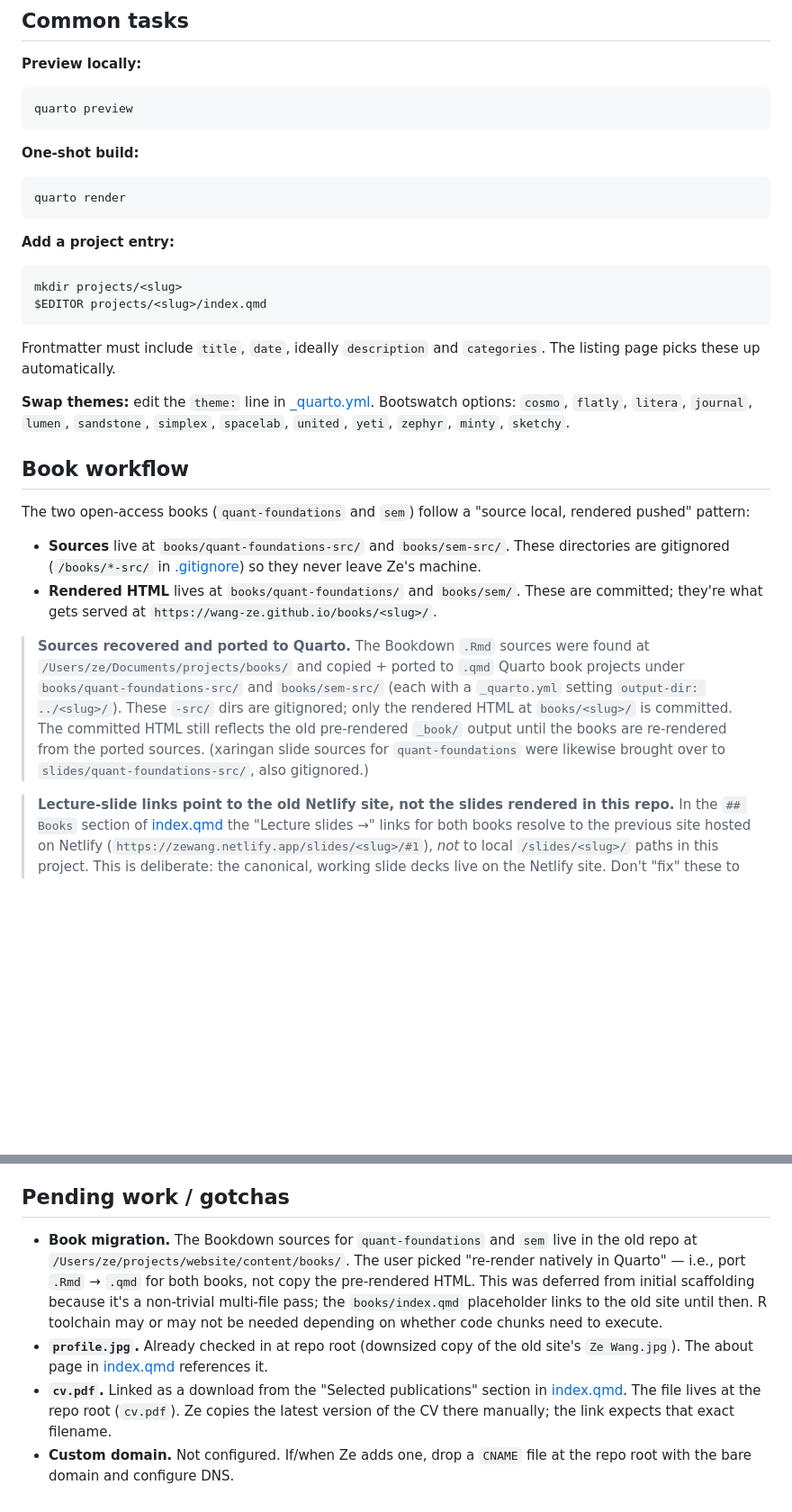
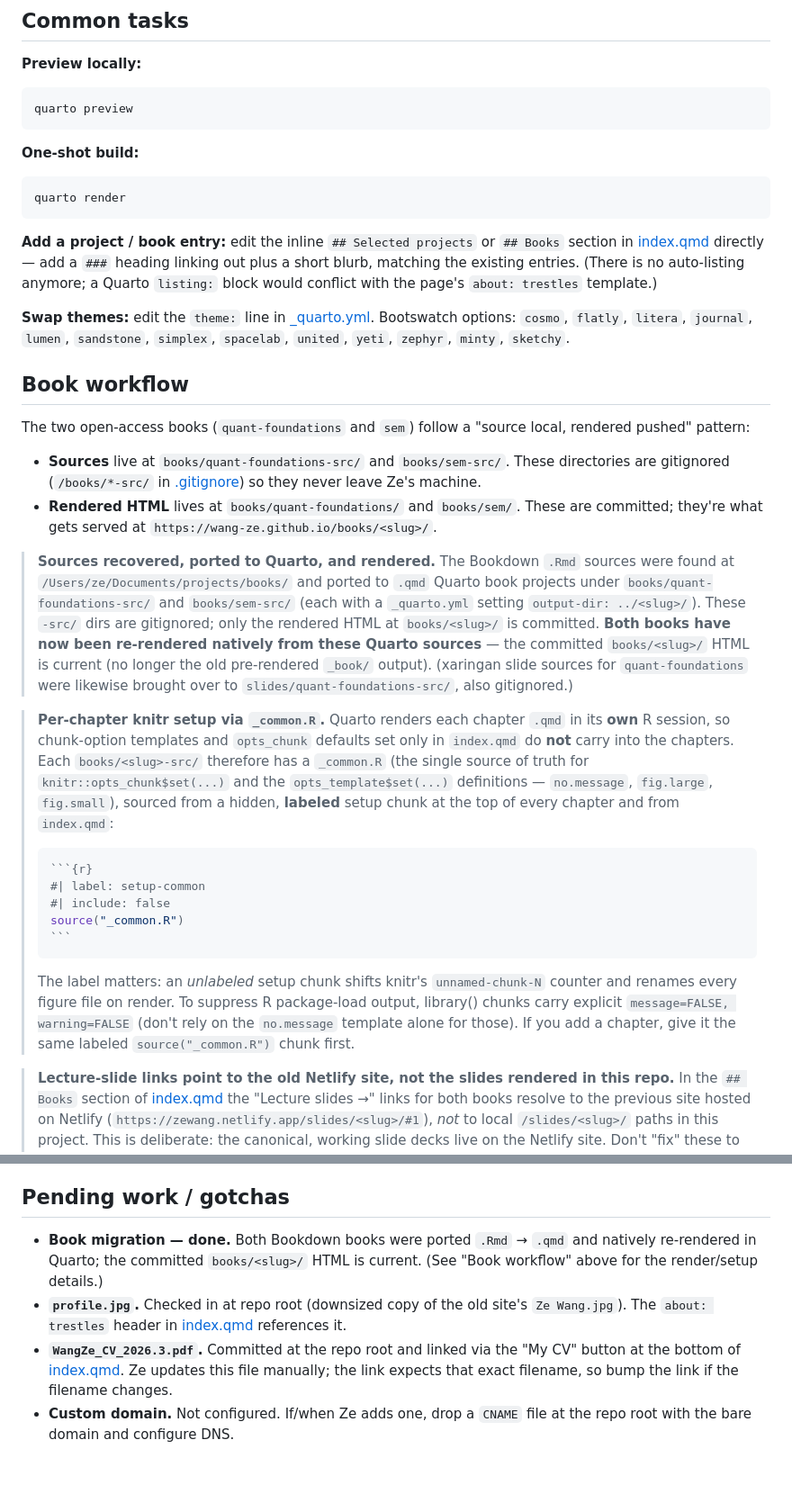
Before and after one commit to wang-ze/wang-ze.github.io, a Markdown page: CLAUDE.md, 2 parts joined by grey strips. Shown at 90% size. Drawn GitHub-style; blank space fills up the shorter version.

Commit message:
Update CLAUDE.md to current repo state
- Single-page site: icons-only navbar, inline Books/Projects in index.qmd,
  deleted standalone projects/index.qmd and books/index.qmd listing pages
- Books ported AND re-rendered natively in Quarto; document the _common.R +
  labeled per-chapter setup-chunk machinery and library-output suppression
- Correct the stale "sem is execute: eval: false" note (SEM runs its R/lavaan
  chunks; only Mplus pieces are static)
- CV is now committed (WangZe_CV_2026.3.pdf) and linked from index.qmd

Co-Authored-By: Claude Opus 4.8 <noreply@anthropic.com>
Claude-Session: https://claude.ai/code/session_01TPMKhjyCs1zS8iVSehqjM8

`````diff
--- a/CLAUDE.md
+++ b/CLAUDE.md
@@ -42,12 +42,7 @@ quarto preview
 quarto render
 ```
 
-**Add a project entry:**
-```bash
-mkdir projects/<slug>
-$EDITOR projects/<slug>/index.qmd
-```
-Frontmatter must include `title`, `date`, ideally `description` and `categories`. The listing page picks these up automatically.
+**Add a project / book entry:** edit the inline `## Selected projects` or `## Books` section in [index.qmd](index.qmd) directly — add a `###` heading linking out plus a short blurb, matching the existing entries. (There is no auto-listing anymore; a Quarto `listing:` block would conflict with the page's `about: trestles` template.)
 
 **Swap themes:** edit the `theme:` line in [_quarto.yml](_quarto.yml). Bootswatch options: `cosmo`, `flatly`, `litera`, `journal`, `lumen`, `sandstone`, `simplex`, `spacelab`, `united`, `yeti`, `zephyr`, `minty`, `sketchy`.
 
@@ -58,7 +53,17 @@ The two open-access books (`quant-foundations` and `sem`) follow a "source local
 - **Sources** live at `books/quant-foundations-src/` and `books/sem-src/`. These directories are gitignored (`/books/*-src/` in [.gitignore](.gitignore)) so they never leave Ze's machine.
 - **Rendered HTML** lives at `books/quant-foundations/` and `books/sem/`. These are committed; they're what gets served at `https://wang-ze.github.io/books/<slug>/`.
 
-> **Sources recovered and ported to Quarto.** The Bookdown `.Rmd` sources were found at `/Users/ze/Documents/projects/books/` and copied + ported to `.qmd` Quarto book projects under `books/quant-foundations-src/` and `books/sem-src/` (each with a `_quarto.yml` setting `output-dir: ../<slug>/`). These `-src/` dirs are gitignored; only the rendered HTML at `books/<slug>/` is committed. The committed HTML still reflects the old pre-rendered `_book/` output until the books are re-rendered from the ported sources. (xaringan slide sources for `quant-foundations` were likewise brought over to `slides/quant-foundations-src/`, also gitignored.)
+> **Sources recovered, ported to Quarto, and rendered.** The Bookdown `.Rmd` sources were found at `/Users/ze/Documents/projects/books/` and ported to `.qmd` Quarto book projects under `books/quant-foundations-src/` and `books/sem-src/` (each with a `_quarto.yml` setting `output-dir: ../<slug>/`). These `-src/` dirs are gitignored; only the rendered HTML at `books/<slug>/` is committed. **Both books have now been re-rendered natively from these Quarto sources** — the committed `books/<slug>/` HTML is current (no longer the old pre-rendered `_book/` output). (xaringan slide sources for `quant-foundations` were likewise brought over to `slides/quant-foundations-src/`, also gitignored.)
+
+> **Per-chapter knitr setup via `_common.R`.** Quarto renders each chapter `.qmd` in its **own** R session, so chunk-option templates and `opts_chunk` defaults set only in `index.qmd` do **not** carry into the chapters. Each `books/<slug>-src/` therefore has a `_common.R` (the single source of truth for `knitr::opts_chunk$set(...)` and the `opts_template$set(...)` definitions — `no.message`, `fig.large`, `fig.small`), sourced from a hidden, **labeled** setup chunk at the top of every chapter and from `index.qmd`:
+> ````r
+> ```{r}
+> #| label: setup-common
+> #| include: false
+> source("_common.R")
+> ```
+> ````
+> The label matters: an *unlabeled* setup chunk shifts knitr's `unnamed-chunk-N` counter and renames every figure file on render. To suppress R package-load output, library() chunks carry explicit `message=FALSE, warning=FALSE` (don't rely on the `no.message` template alone for those). If you add a chapter, give it the same labeled `source("_common.R")` chunk first.
 
 > **Lecture-slide links point to the old Netlify site, not the slides rendered in this repo.** In the `## Books` section of [index.qmd](index.qmd) the "Lecture slides →" links for both books resolve to the previous site hosted on Netlify (`https://zewang.netlify.app/slides/<slug>/#1`), *not* to local `/slides/<slug>/` paths in this project. This is deliberate: the canonical, working slide decks live on the Netlify site. Don't "fix" these to point at `/slides/...` here unless the slides have actually been rendered and committed into this repo. The "Previous site →" book links similarly point at the Netlify `_book/` output.
 
@@ -99,7 +104,7 @@ If GH Actions fails on the first run because the `gh-pages` branch doesn't exist
 
 ## Pending work / gotchas
 
-- **Book migration.** The Bookdown sources for `quant-foundations` and `sem` live in the old repo at `/Users/ze/projects/website/content/books/`. The user picked "re-render natively in Quarto" — i.e., port `.Rmd` → `.qmd` for both books, not copy the pre-rendered HTML. This was deferred from initial scaffolding because it's a non-trivial multi-file pass; the `books/index.qmd` placeholder links to the old site until then. R toolchain may or may not be needed depending on whether code chunks need to execute.
-- **`profile.jpg`.** Already checked in at repo root (downsized copy of the old site's `Ze Wang.jpg`). The about page in [index.qmd](index.qmd) references it.
-- **`cv.pdf`.** Linked as a download from the "Selected publications" section in [index.qmd](index.qmd). The file lives at the repo root (`cv.pdf`). Ze copies the latest version of the CV there manually; the link expects that exact filename.
+- **Book migration — done.** Both Bookdown books were ported `.Rmd` → `.qmd` and natively re-rendered in Quarto; the committed `books/<slug>/` HTML is current. (See "Book workflow" above for the render/setup details.)
+- **`profile.jpg`.** Checked in at repo root (downsized copy of the old site's `Ze Wang.jpg`). The `about: trestles` header in [index.qmd](index.qmd) references it.
+- **`WangZe_CV_2026.3.pdf`.** Committed at the repo root and linked via the "My CV" button at the bottom of [index.qmd](index.qmd). Ze updates this file manually; the link expects that exact filename, so bump the link if the filename changes.
 - **Custom domain.** Not configured. If/when Ze adds one, drop a `CNAME` file at the repo root with the bare domain and configure DNS.
`````
Also changed, not shown: other parts of CLAUDE.md (+6 -6 lines).
